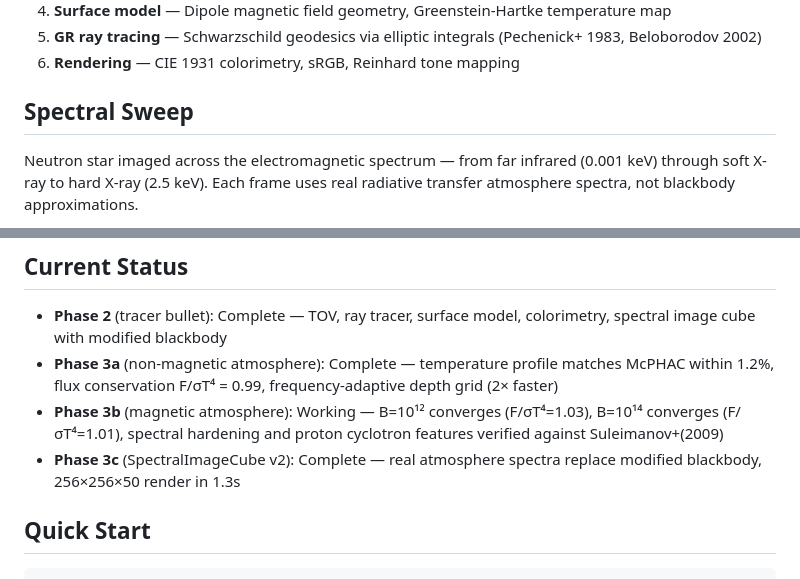
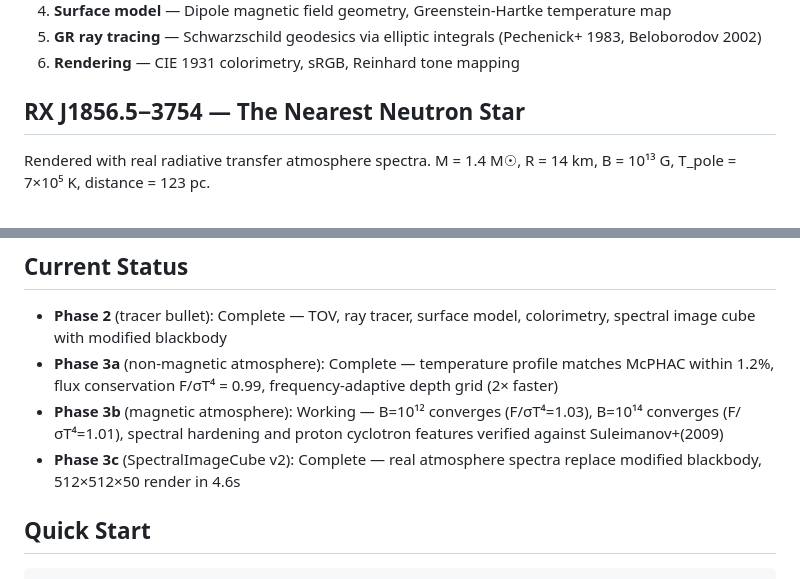
Before and after one commit to tobiasosborne/neutronstars, a Markdown page: README.md, 2 parts joined by grey strips. GitHub-like rendering.

```diff
--- a/README.md
+++ b/README.md
@@ -15,7 +15,7 @@ Compute `I(x, y, ν)` — specific intensity as a function of image-plane positi
 5. **GR ray tracing** — Schwarzschild geodesics via elliptic integrals (Pechenick+ 1983, Beloborodov 2002)
 6. **Rendering** — CIE 1931 colorimetry, sRGB, Reinhard tone mapping
 
-## Spectral Sweep
+## RX J1856.5−3754 — The Nearest Neutron Star
 
-Neutron star imaged across the electromagnetic spectrum — from far infrared (0.001 keV) through soft X-ray to hard X-ray (2.5 keV). Each frame uses real radiative transfer atmosphere spectra, not blackbody approximations.
+Rendered with real radiative transfer atmosphere spectra. M = 1.4 M☉, R = 14 km, B = 10¹³ G, T_pole = 7×10⁵ K, distance = 123 pc.
 
@@ -26,7 +36,7 @@ Neutron star imaged across the electromagnetic spectrum — from far infrared (0
 - **Phase 2** (tracer bullet): Complete — TOV, ray tracer, surface model, colorimetry, spectral image cube with modified blackbody
 - **Phase 3a** (non-magnetic atmosphere): Complete — temperature profile matches McPHAC within 1.2%, flux conservation F/σT⁴ = 0.99, frequency-adaptive depth grid (2× faster)
 - **Phase 3b** (magnetic atmosphere): Working — B=10¹² converges (F/σT⁴=1.03), B=10¹⁴ converges (F/σT⁴=1.01), spectral hardening and proton cyclotron features verified against Suleimanov+(2009)
-- **Phase 3c** (SpectralImageCube v2): Complete — real atmosphere spectra replace modified blackbody, 256×256×50 render in 1.3s
+- **Phase 3c** (SpectralImageCube v2): Complete — real atmosphere spectra replace modified blackbody, 512×512×50 render in 4.6s
 
 ## Quick Start
 
```
Also changed, not shown: other parts of README.md (+11 -1 lines), output/rxj1856_spectral_sweep.gif (added), 1 other file.
